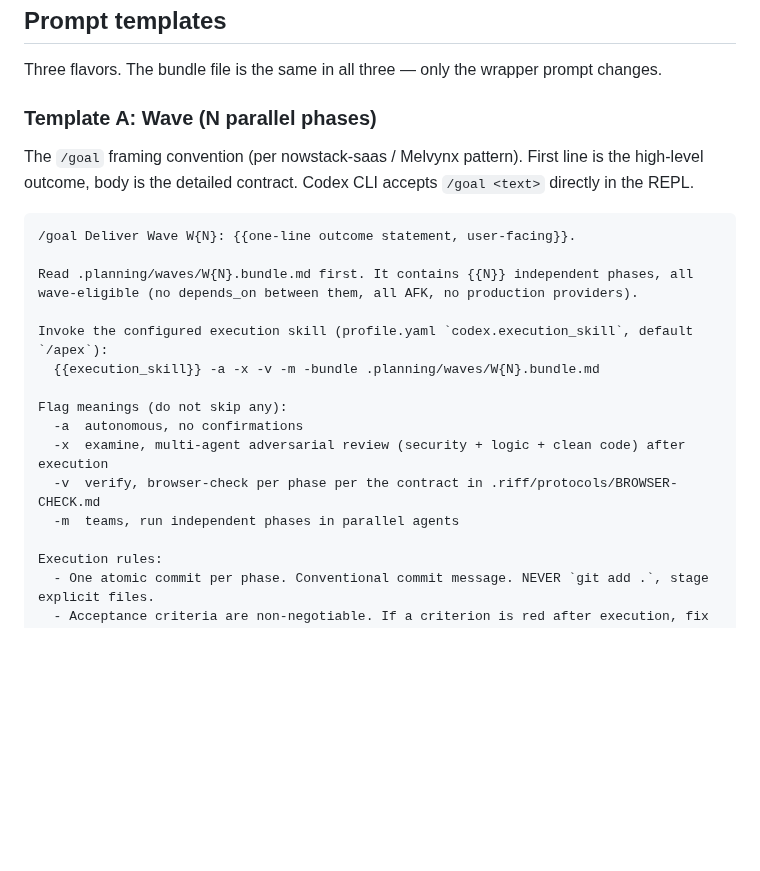
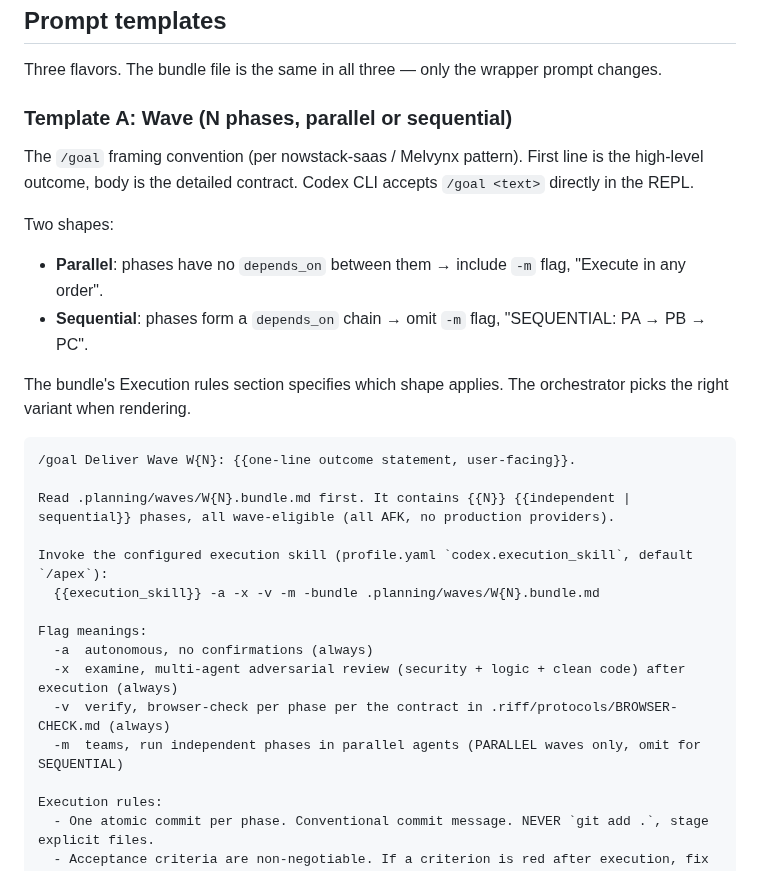
Before and after one commit to alexadark/riff, a Markdown page: protocols/CODEX-DELEGATION.md, the part around the change. Drawn GitHub-style; blank space fills up the shorter version.

````diff
--- a/protocols/CODEX-DELEGATION.md
+++ b/protocols/CODEX-DELEGATION.md
@@ -30,23 +30,29 @@ The skill must accept flags `-a`, `-x`, `-v`, `-m`, and `-bundle <path>`.
 
 Three flavors. The bundle file is the same in all three — only the wrapper prompt changes.
 
-### Template A: Wave (N parallel phases)
+### Template A: Wave (N phases, parallel or sequential)
 
 The `/goal` framing convention (per nowstack-saas / Melvynx pattern). First line is the high-level outcome, body is the detailed contract. Codex CLI accepts `/goal <text>` directly in the REPL.
+
+Two shapes:
+- **Parallel**: phases have no `depends_on` between them → include `-m` flag, "Execute in any order".
+- **Sequential**: phases form a `depends_on` chain → omit `-m` flag, "SEQUENTIAL: PA → PB → PC".
+
+The bundle's Execution rules section specifies which shape applies. The orchestrator picks the right variant when rendering.
 
 ```text
 /goal Deliver Wave W{N}: {{one-line outcome statement, user-facing}}.
 
-Read .planning/waves/W{N}.bundle.md first. It contains {{N}} independent phases, all wave-eligible (no depends_on between them, all AFK, no production providers).
+Read .planning/waves/W{N}.bundle.md first. It contains {{N}} {{independent | sequential}} phases, all wave-eligible (all AFK, no production providers).
 
 Invoke the configured execution skill (profile.yaml `codex.execution_skill`, default `/apex`):
   {{execution_skill}} -a -x -v -m -bundle .planning/waves/W{N}.bundle.md
 
-Flag meanings (do not skip any):
-  -a  autonomous, no confirmations
-  -x  examine, multi-agent adversarial review (security + logic + clean code) after execution
-  -v  verify, browser-check per phase per the contract in .riff/protocols/BROWSER-CHECK.md
-  -m  teams, run independent phases in parallel agents
+Flag meanings:
+  -a  autonomous, no confirmations (always)
+  -x  examine, multi-agent adversarial review (security + logic + clean code) after execution (always)
+  -v  verify, browser-check per phase per the contract in .riff/protocols/BROWSER-CHECK.md (always)
+  -m  teams, run independent phases in parallel agents (PARALLEL waves only, omit for SEQUENTIAL)
 
 Execution rules:
   - One atomic commit per phase. Conventional commit message. NEVER `git add .`, stage explicit files.
````
Also changed, not shown: commands/wave.md (+13 -1 lines), protocols/WAVE-BUNDLE.md (+19 -3 lines).
